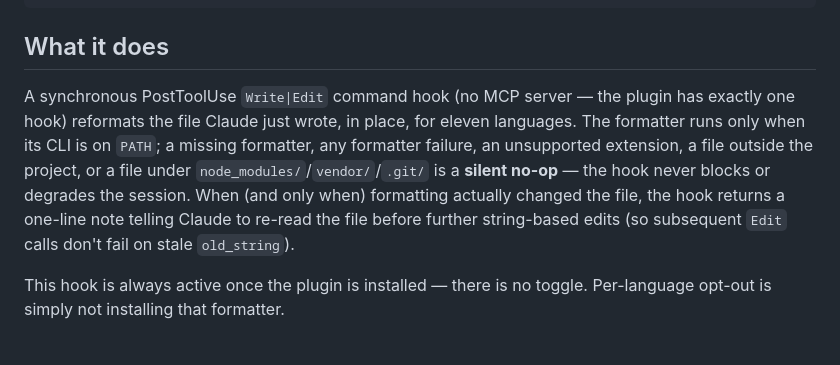
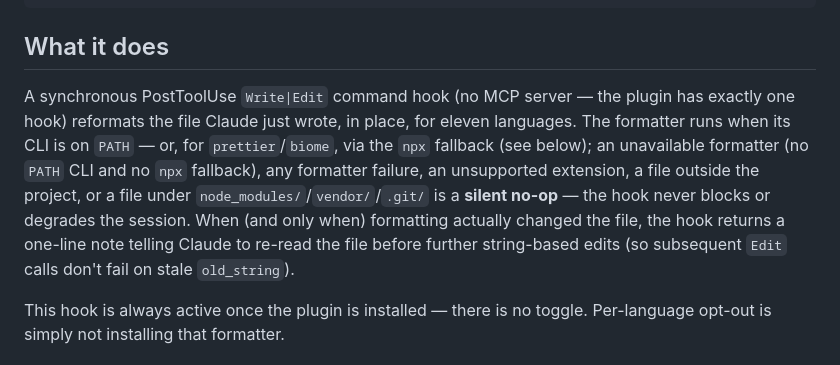
Before and after one commit to kwitsch/claude-plugins, a Markdown page: plugins/universal-format/README.md, the part around the change. GitHub-like rendering.

Commit message:
docs(universal-format): note the npx fallback in the hook description

```diff
--- a/plugins/universal-format/README.md
+++ b/plugins/universal-format/README.md
@@ -10,7 +10,7 @@ Silently auto-formats just-written source files after Write/Edit using each lang
 
 ## What it does
 
-A synchronous PostToolUse `Write|Edit` command hook (no MCP server — the plugin has exactly one hook) reformats the file Claude just wrote, in place, for eleven languages. The formatter runs only when its CLI is on `PATH`; a missing formatter, any formatter failure, an unsupported extension, a file outside the project, or a file under `node_modules/`/`vendor/`/`.git/` is a **silent no-op** — the hook never blocks or degrades the session. When (and only when) formatting actually changed the file, the hook returns a one-line note telling Claude to re-read the file before further string-based edits (so subsequent `Edit` calls don't fail on stale `old_string`).
+A synchronous PostToolUse `Write|Edit` command hook (no MCP server — the plugin has exactly one hook) reformats the file Claude just wrote, in place, for eleven languages. The formatter runs when its CLI is on `PATH` — or, for `prettier`/`biome`, via the `npx` fallback (see below); an unavailable formatter (no `PATH` CLI and no `npx` fallback), any formatter failure, an unsupported extension, a file outside the project, or a file under `node_modules/`/`vendor/`/`.git/` is a **silent no-op** — the hook never blocks or degrades the session. When (and only when) formatting actually changed the file, the hook returns a one-line note telling Claude to re-read the file before further string-based edits (so subsequent `Edit` calls don't fail on stale `old_string`).
 
 This hook is always active once the plugin is installed — there is no toggle. Per-language opt-out is simply not installing that formatter.
 
```
